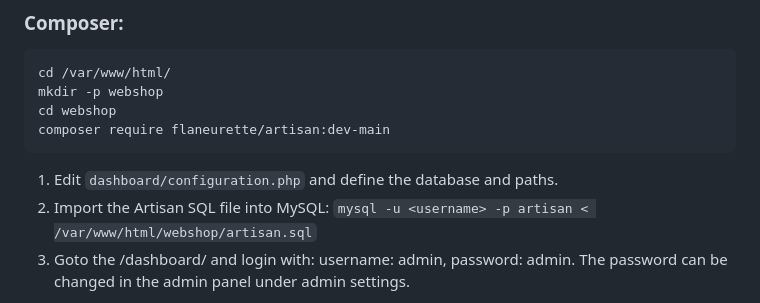
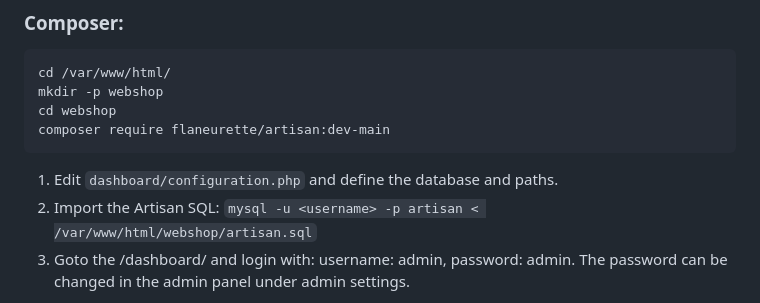
Before and after one commit to flaneurette/Artisan, a Markdown page: README.md, the part around the change. GitHub-like rendering.

Commit message:
Update: 2026-11-13 16:08

````diff
--- a/README.md
+++ b/README.md
@@ -17,7 +17,7 @@ composer require flaneurette/artisan:dev-main
 ```
 
 1. Edit `dashboard/configuration.php` and define the database and paths.
-2. Import the Artisan SQL file into MySQL:
+2. Import the Artisan SQL:
 `mysql -u <username> -p artisan < /var/www/html/webshop/artisan.sql`
 3. Goto the /dashboard/ and login with: username: admin, password: admin.
    The password can be changed in the admin panel under admin settings.
````
